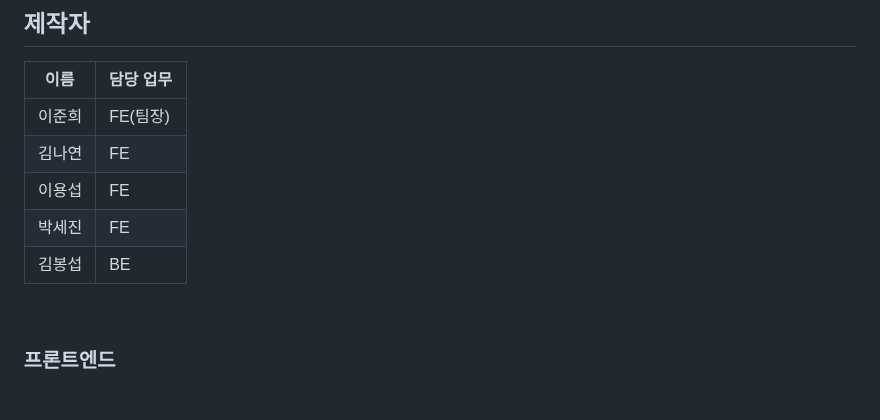
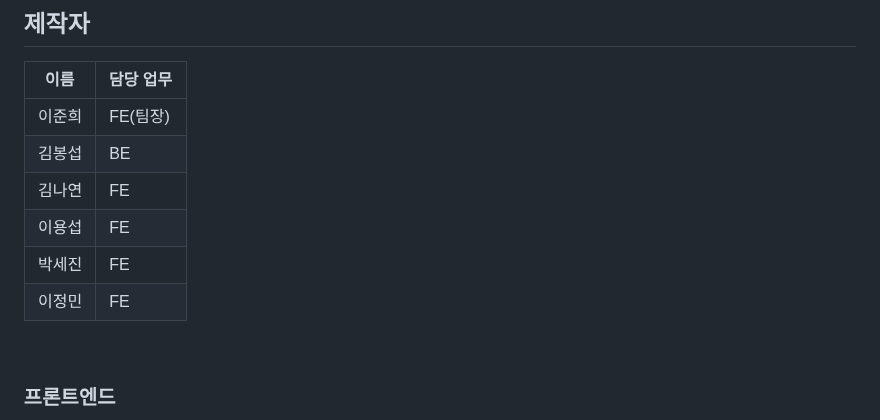
Before and after one commit to Nangniya/EliceProject-1, a Markdown page: README.md, the part around the change. GitHub-like rendering; blank space fills up the shorter version.

```diff
--- a/README.md
+++ b/README.md
@@ -123,10 +123,11 @@
 | 이름 | 담당 업무 |
 | ------ | ------ |
 | 이준희 | FE(팀장) |
+| 김봉섭 | BE |
 | 김나연 | FE |
 | 이용섭 | FE |
 | 박세진 | FE |
-| 김봉섭 | BE |
+| 이정민 | FE |
 
 <br />
 
```
